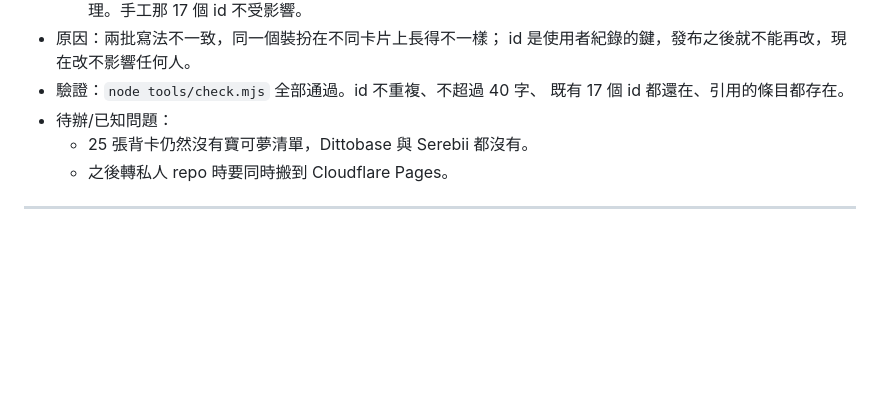
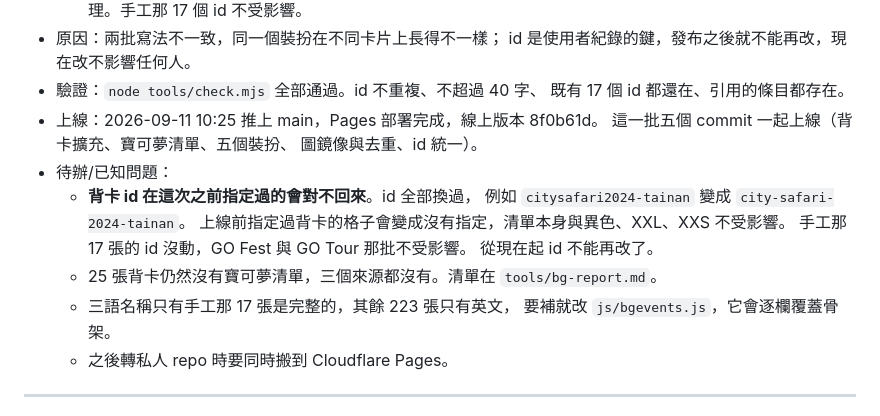
Before and after one commit to JP-study-list/poke-change, a Markdown page: progress.md, the part around the change. GitHub-like rendering; blank space fills up the shorter version.

Commit message:
docs: 補上線紀錄與 id 變動的影響範圍
Co-Authored-By: Claude Opus 5 (1M context) <noreply@anthropic.com>

```diff
--- a/progress.md
+++ b/progress.md
@@ -25,8 +25,18 @@
   id 是使用者紀錄的鍵，發布之後就不能再改，現在改不影響任何人。
 - 驗證：`node tools/check.mjs` 全部通過。id 不重複、不超過 40 字、
   既有 17 個 id 都還在、引用的條目都存在。
+- 上線：2026-09-11 10:25 推上 main，Pages 部署完成，線上版本 8f0b61d。
+  這一批五個 commit 一起上線（背卡擴充、寶可夢清單、五個裝扮、
+  圖鏡像與去重、id 統一）。
 - 待辦/已知問題：
-  - 25 張背卡仍然沒有寶可夢清單，Dittobase 與 Serebii 都沒有。
+  - **背卡 id 在這次之前指定過的會對不回來**。id 全部換過，
+    例如 `citysafari2024-tainan` 變成 `city-safari-2024-tainan`。
+    上線前指定過背卡的格子會變成沒有指定，清單本身與異色、XXL、XXS 不受影響。
+    手工那 17 張的 id 沒動，GO Fest 與 GO Tour 那批不受影響。
+    從現在起 id 不能再改了。
+  - 25 張背卡仍然沒有寶可夢清單，三個來源都沒有。清單在 `tools/bg-report.md`。
+  - 三語名稱只有手工那 17 張是完整的，其餘 223 張只有英文，
+    要補就改 `js/bgevents.js`，它會逐欄覆蓋骨架。
   - 之後轉私人 repo 時要同時搬到 Cloudflare Pages。
 
 ---
```
